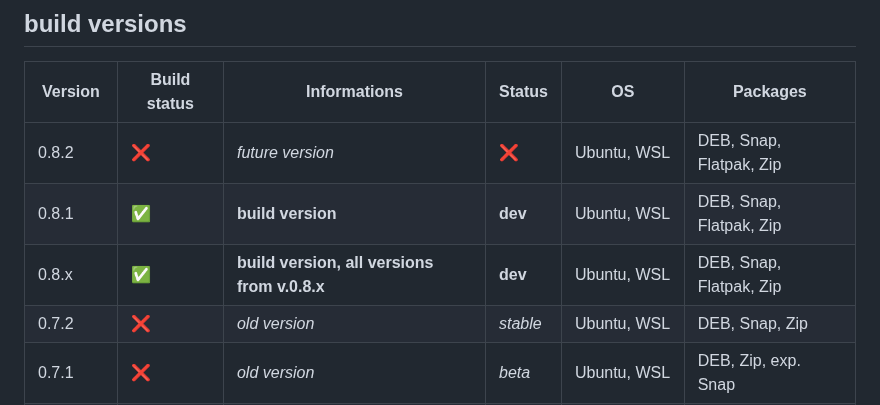
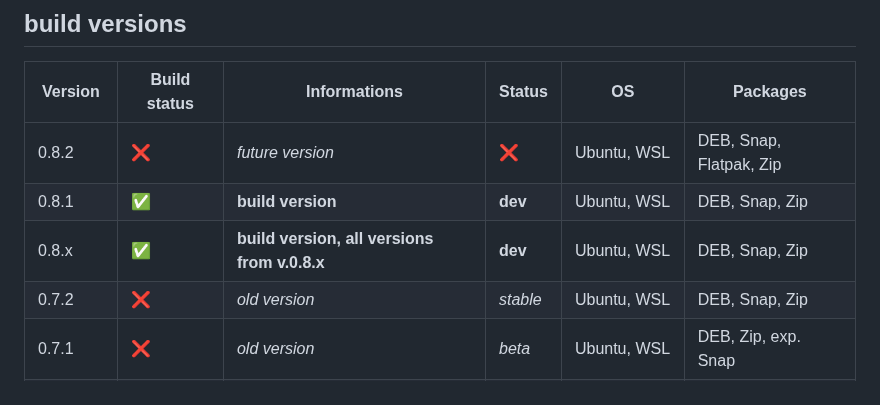
Before and after one commit to NachtsternBuild/fastboot-assistant, a Markdown page: BUILDLOG.md, the part around one of its changes. Rendered like a GitHub page.

```diff
--- a/BUILDLOG.md
+++ b/BUILDLOG.md
@@ -4,8 +4,8 @@
 | Version     | Build status                 | Informations                                    | Status             | OS                | Packages                    |
 | ----------- | ---------------------------- | ----------------------------------------------- | ------------------ | ----------------- | --------------------------- |
 | 0.8.2       | :x:                          | *future version*                                | :x:                | Ubuntu, WSL       | DEB, Snap, Flatpak, Zip     |
-| 0.8.1       | :white_check_mark:           | **build version**                               | **dev**            | Ubuntu, WSL       | DEB, Snap, Flatpak, Zip     |
-| 0.8.x       | :white_check_mark:           | **build version, all versions from v.0.8.x**    | **dev**            | Ubuntu, WSL       | DEB, Snap, Flatpak, Zip     |
+| 0.8.1       | :white_check_mark:           | **build version**                               | **dev**            | Ubuntu, WSL       | DEB, Snap, Zip              |
+| 0.8.x       | :white_check_mark:           | **build version, all versions from v.0.8.x**    | **dev**            | Ubuntu, WSL       | DEB, Snap, Zip              |
 | 0.7.2       | :x:                          | *old version*                                   | *stable*           | Ubuntu, WSL       | DEB, Snap, Zip              |
 | 0.7.1       | :x:                          | *old version*                                   | *beta*             | Ubuntu, WSL       | DEB, Zip, exp. Snap         |
 | 0.7.x       | :x:                          | *old version*                                   | *stable*           | Ubuntu            | DEB, Zip, exp. Snap         |
```
Also changed, not shown: other parts of BUILDLOG.md (+2 -2 lines).
